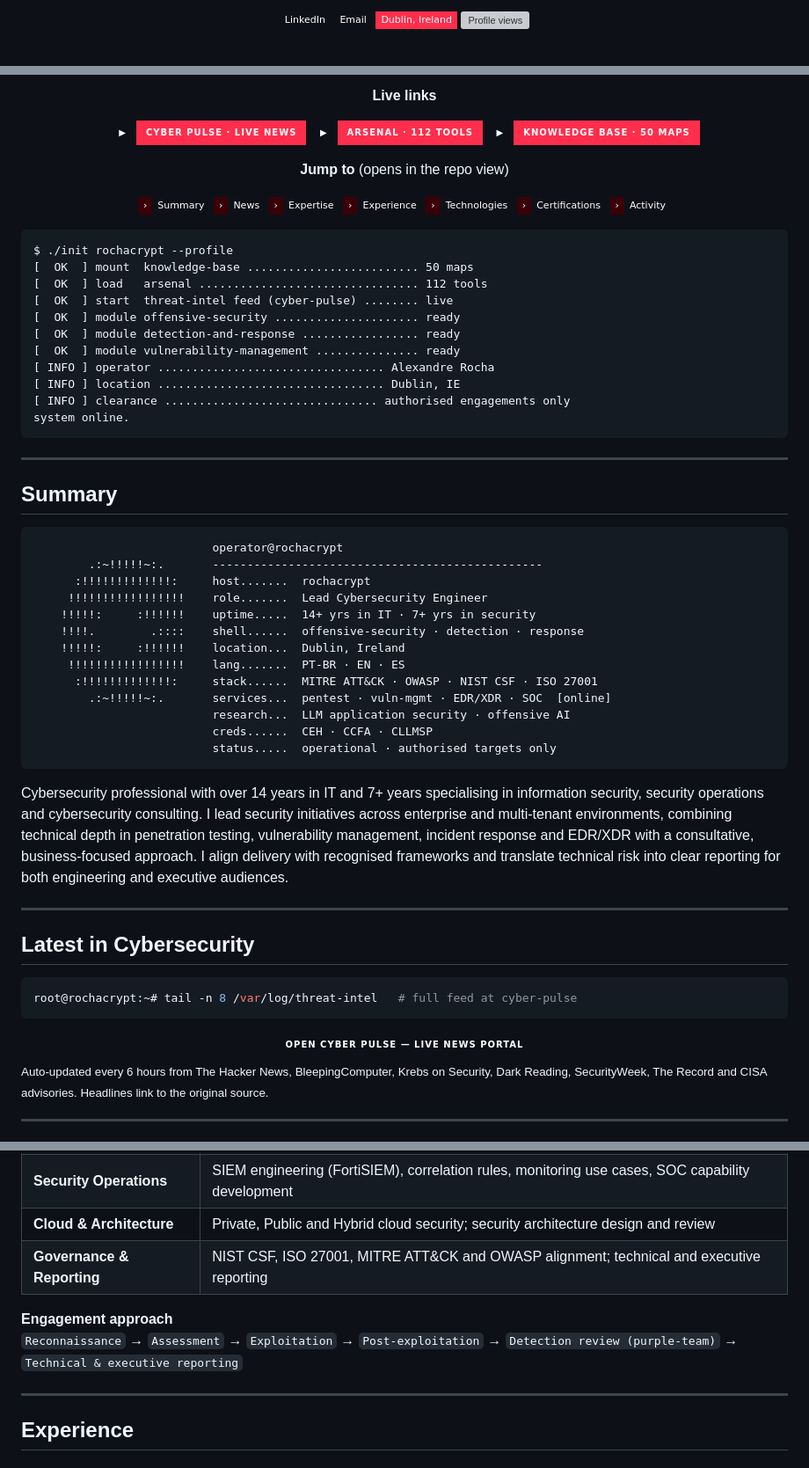
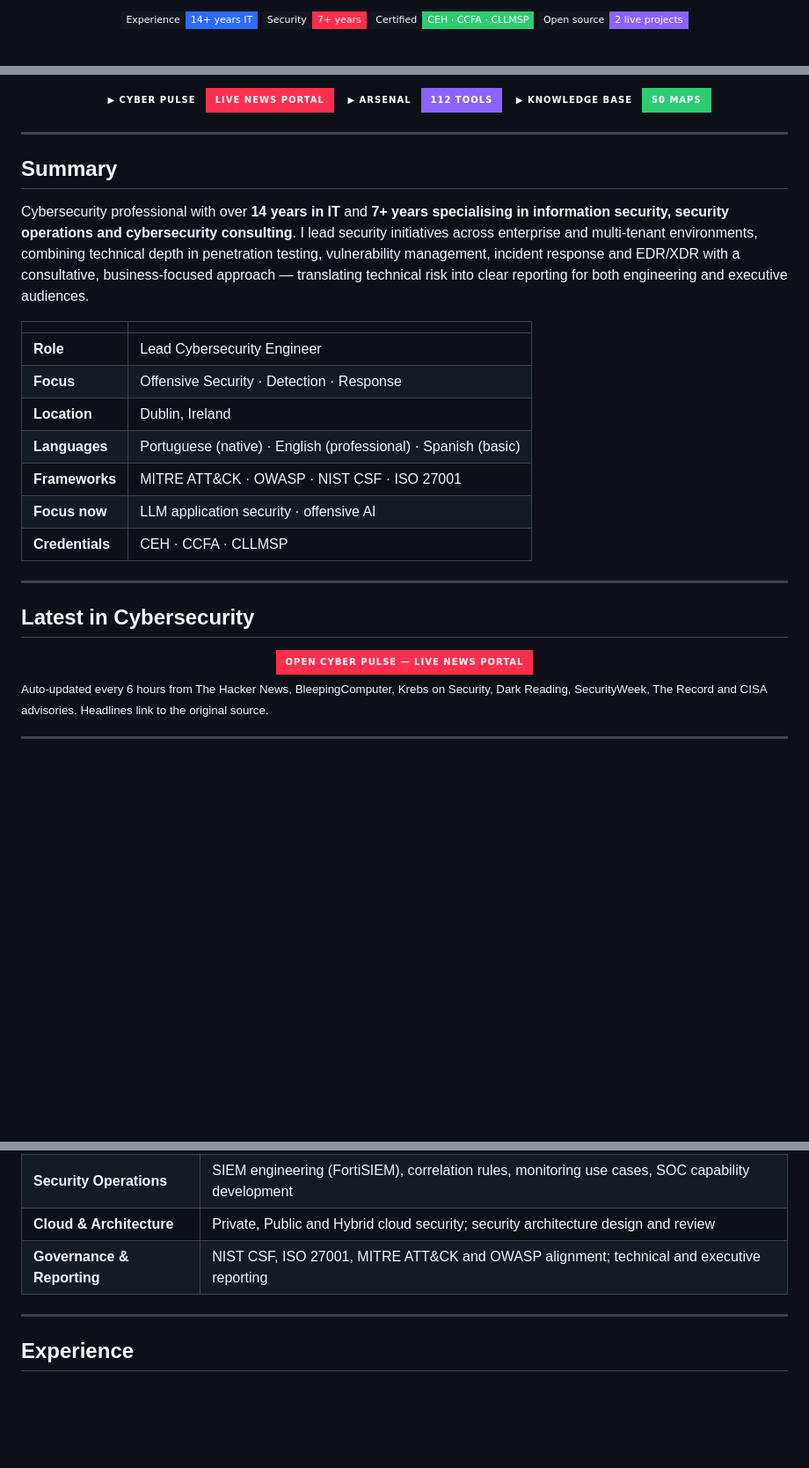
Before and after one commit to RochaCrypt/RochaCrypt, a Markdown page: README.md, 3 parts joined by grey strips. Shown at 88% size. Rendered like a GitHub page; badges without logos; blank space fills up the shorter version; grey boxes are pictures that could not be loaded.

````diff
--- a/README.md
+++ b/README.md
@@ -8,8 +15,8 @@
 
 <br/><br/>
 
-<a href="https://linkedin.com/in/alexandrevrocha"><img src="https://img.shields.io/badge/LinkedIn-0d1117?style=flat-square&logo=linkedin&logoColor=ff2e4c" alt="LinkedIn"/></a>
-<a href="mailto:alexandrev.rocha@hotmail.com"><img src="https://img.shields.io/badge/Email-0d1117?style=flat-square&logo=maildotru&logoColor=ff2e4c" alt="Email"/></a>
-<img src="https://img.shields.io/badge/Dublin,_Ireland-0d1117?style=flat-square&labelColor=0d1117&color=ff2e4c" alt="Location"/>
-<img src="https://komarev.com/ghpvc/?username=RochaCrypt&style=flat-square&color=ff2e4c&label=profile+views" alt="Profile views"/>
+![Experience](https://img.shields.io/badge/Experience-14%2B_years_IT-2E6BFF?style=flat-square&labelColor=11161f)
+![Security](https://img.shields.io/badge/Security-7%2B_years-FF2E4C?style=flat-square&labelColor=11161f)
+![Certified](https://img.shields.io/badge/Certified-CEH_·_CCFA_·_CLLMSP-2ECC71?style=flat-square&labelColor=11161f)
+![Open source](https://img.shields.io/badge/Open_source-2_live_projects-8A63FF?style=flat-square&labelColor=11161f)
 
@@ -17,73 +24,31 @@
 
-**Live links**
-
-[![Cyber Pulse](https://img.shields.io/badge/▶-Cyber_Pulse_·_live_news-ff2e4c?style=for-the-badge&labelColor=0d1117)](https://rochacrypt.github.io/cyber-pulse/)
-[![Arsenal](https://img.shields.io/badge/▶-Arsenal_·_112_tools-ff2e4c?style=for-the-badge&labelColor=0d1117)](https://rochacrypt.github.io/arsenal/)
-[![Knowledge Base](https://img.shields.io/badge/▶-Knowledge_Base_·_50_maps-ff2e4c?style=for-the-badge&labelColor=0d1117)](https://github.com/RochaCrypt/security-knowledge-base)
-
-**Jump to** (opens in the repo view)
-
-[![Summary](https://img.shields.io/badge/›-Summary-0d1117?style=flat-square&labelColor=3a0008)](#summary)
-[![News](https://img.shields.io/badge/›-News-0d1117?style=flat-square&labelColor=3a0008)](#latest-in-cybersecurity)
-[![Expertise](https://img.shields.io/badge/›-Expertise-0d1117?style=flat-square&labelColor=3a0008)](#core-expertise)
-[![Experience](https://img.shields.io/badge/›-Experience-0d1117?style=flat-square&labelColor=3a0008)](#experience)
-[![Technologies](https://img.shields.io/badge/›-Technologies-0d1117?style=flat-square&labelColor=3a0008)](#technologies)
-[![Certifications](https://img.shields.io/badge/›-Certifications-0d1117?style=flat-square&labelColor=3a0008)](#certifications-and-education)
-[![Activity](https://img.shields.io/badge/›-Activity-0d1117?style=flat-square&labelColor=3a0008)](#activity)
+<a href="https://rochacrypt.github.io/cyber-pulse/"><img src="https://img.shields.io/badge/▶_Cyber_Pulse-live_news_portal-FF2E4C?style=for-the-badge&labelColor=0d1117" alt="Cyber Pulse"/></a>
+<a href="https://rochacrypt.github.io/arsenal/"><img src="https://img.shields.io/badge/▶_Arsenal-112_tools-8A63FF?style=for-the-badge&labelColor=0d1117" alt="Arsenal"/></a>
+<a href="https://github.com/RochaCrypt/security-knowledge-base"><img src="https://img.shields.io/badge/▶_Knowledge_Base-50_maps-2ECC71?style=for-the-badge&labelColor=0d1117" alt="Knowledge Base"/></a>
 
 </div>
-
-```text
-$ ./init rochacrypt --profile
-[  OK  ] mount  knowledge-base ......................... 50 maps
-[  OK  ] load   arsenal ................................ 112 tools
-[  OK  ] start  threat-intel feed (cyber-pulse) ........ live
-[  OK  ] module offensive-security ..................... ready
-[  OK  ] module detection-and-response ................. ready
-[  OK  ] module vulnerability-management ............... ready
-[ INFO ] operator ................................. Alexandre Rocha
-[ INFO ] location ................................. Dublin, IE
-[ INFO ] clearance ............................... authorised engagements only
-system online.
-```
 
 ---
 
 ## Summary
 
-```text
-                          operator@rochacrypt
-        .:~!!!!!~:.       ------------------------------------------------
-      :!!!!!!!!!!!!!:     host.......  rochacrypt
-     !!!!!!!!!!!!!!!!!    role.......  Lead Cybersecurity Engineer
-    !!!!!:     :!!!!!!    uptime.....  14+ yrs in IT · 7+ yrs in security
-    !!!!.        .::::    shell......  offensive-security · detection · response
-    !!!!!:     :!!!!!!    location...  Dublin, Ireland
-     !!!!!!!!!!!!!!!!!    lang.......  PT-BR · EN · ES
-      :!!!!!!!!!!!!!:     stack......  MITRE ATT&CK · OWASP · NIST CSF · ISO 27001
-        .:~!!!!!~:.       services...  pentest · vuln-mgmt · EDR/XDR · SOC  [online]
-                          research...  LLM application security · offensive AI
-                          creds......  CEH · CCFA · CLLMSP
-                          status.....  operational · authorised targets only
-```
+Cybersecurity professional with over **14 years in IT** and **7+ years specialising in information security, security operations and cybersecurity consulting**. I lead security initiatives across enterprise and multi-tenant environments, combining technical depth in penetration testing, vulnerability management, incident response and EDR/XDR with a consultative, business-focused approach — translating technical risk into clear reporting for both engineering and executive audiences.
 
-Cybersecurity professional with over 14 years in IT and 7+ years specialising in
-information security, security operations and cybersecurity consulting. I lead
-security initiatives across enterprise and multi-tenant environments, combining
-technical depth in penetration testing, vulnerability management, incident response
-and EDR/XDR with a consultative, business-focused approach. I align delivery with
-recognised frameworks and translate technical risk into clear reporting for both
-engineering and executive audiences.
+| | |
+| :--- | :--- |
+| **Role** | Lead Cybersecurity Engineer |
+| **Focus** | Offensive Security · Detection · Response |
+| **Location** | Dublin, Ireland |
+| **Languages** | Portuguese (native) · English (professional) · Spanish (basic) |
+| **Frameworks** | MITRE ATT&CK · OWASP · NIST CSF · ISO 27001 |
+| **Focus now** | LLM application security · offensive AI |
+| **Credentials** | CEH · CCFA · CLLMSP |
 
 ---
 
 ## Latest in Cybersecurity
 
-```console
-root@rochacrypt:~# tail -n 8 /var/log/threat-intel   # full feed at cyber-pulse
-```
-
-<div align="center"><a href="https://rochacrypt.github.io/cyber-pulse/"><img src="https://img.shields.io/badge/Open_Cyber_Pulse_—_live_news_portal-0d1117?style=for-the-badge&labelColor=ff2e4c" alt="Cyber Pulse"/></a></div>
+<div align="center"><a href="https://rochacrypt.github.io/cyber-pulse/"><img src="https://img.shields.io/badge/Open_Cyber_Pulse_—_live_news_portal-FF2E4C?style=for-the-badge&labelColor=0d1117" alt="Cyber Pulse"/></a></div>
 
 <!-- CYBER-NEWS:START -->
 <!-- CYBER-NEWS:END -->
@@ -102,9 +67,6 @@ root@rochacrypt:~# tail -n 8 /var/log/threat-intel   # full feed at cyber-pulse
 | **Security Operations** | SIEM engineering (FortiSIEM), correlation rules, monitoring use cases, SOC capability development |
 | **Cloud & Architecture** | Private, Public and Hybrid cloud security; security architecture design and review |
 | **Governance & Reporting** | NIST CSF, ISO 27001, MITRE ATT&CK and OWASP alignment; technical and executive reporting |
-
-**Engagement approach**
-`Reconnaissance` → `Assessment` → `Exploitation` → `Post-exploitation` → `Detection review (purple-team)` → `Technical & executive reporting`
 
 ---
 
````
Also changed, not shown: other parts of README.md (+37 -42 lines).
